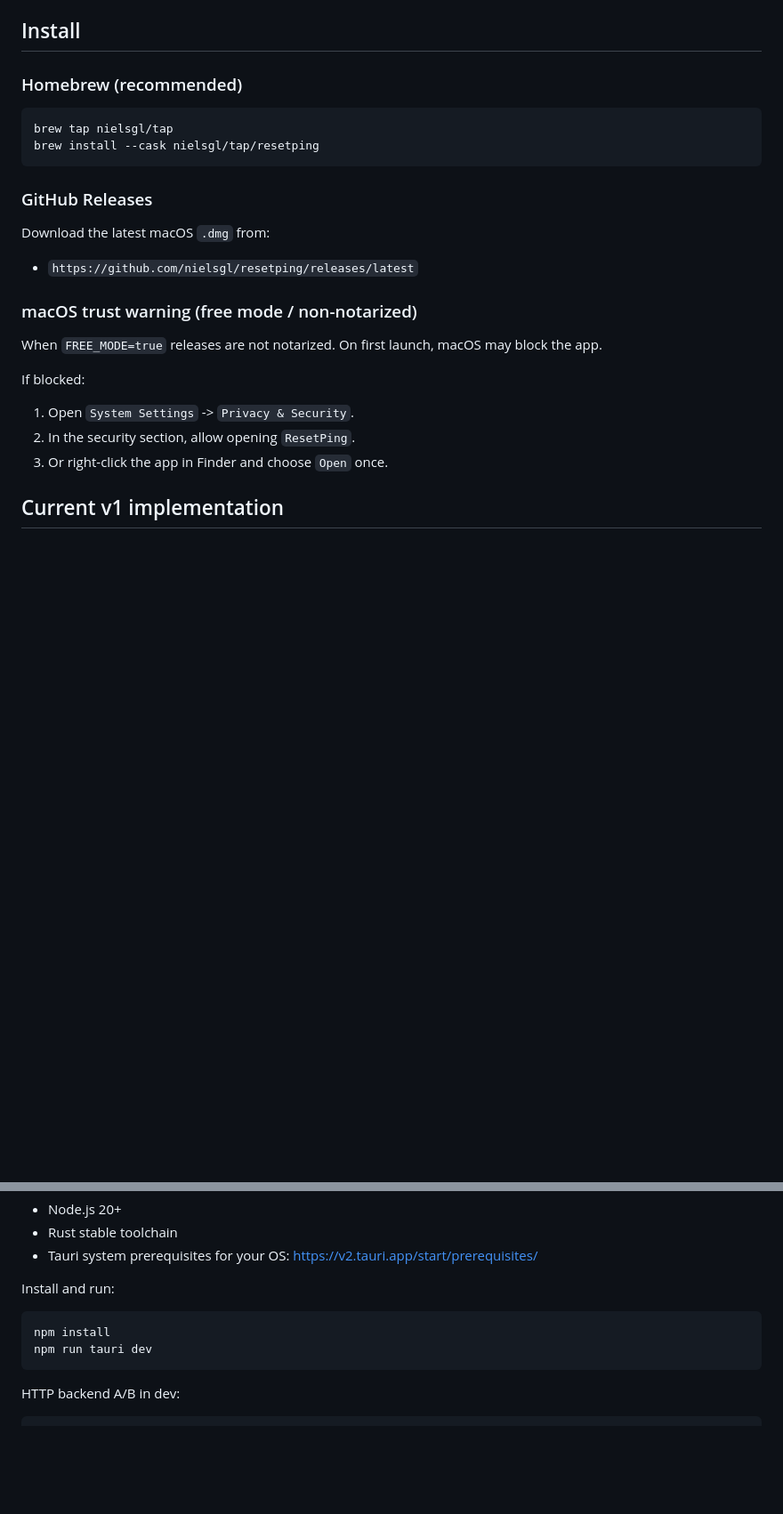
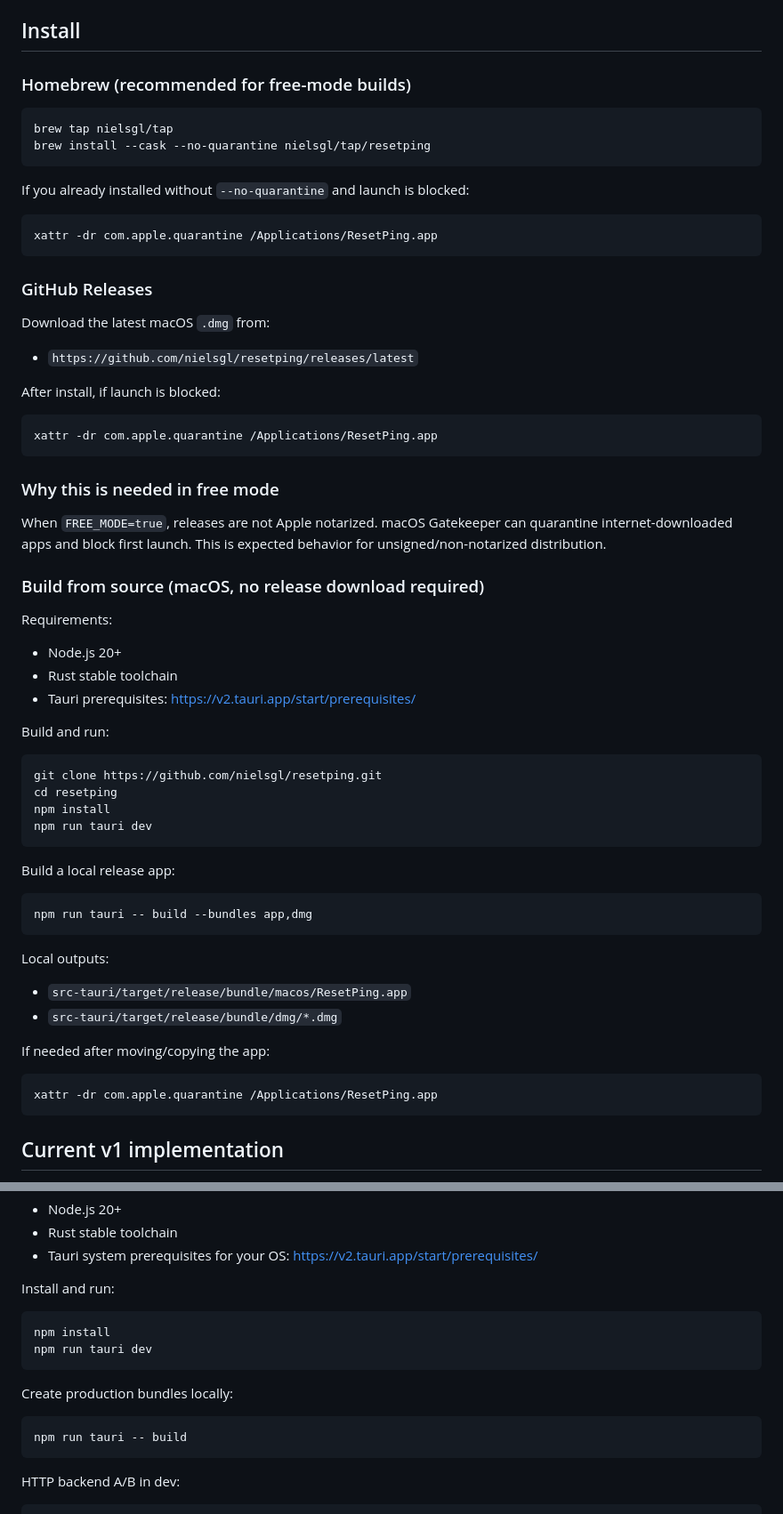
Before and after one commit to nielsgl/resetping, a Markdown page: README.md, 2 parts joined by grey strips. Shown at 89% size. GitHub-like rendering; blank space fills up the shorter version.

Commit message:
📝 docs(readme): clarify free-mode install trust flow and source build

````diff
--- a/README.md
+++ b/README.md
@@ -4,11 +4,17 @@ ResetPing is a tray-first desktop notifier for Codex reset status. It polls `htt
 
 ## Install
 
-### Homebrew (recommended)
+### Homebrew (recommended for free-mode builds)
 
 ```bash
 brew tap nielsgl/tap
-brew install --cask nielsgl/tap/resetping
+brew install --cask --no-quarantine nielsgl/tap/resetping
+```
+
+If you already installed without `--no-quarantine` and launch is blocked:
+
+```bash
+xattr -dr com.apple.quarantine /Applications/ResetPing.app
 ```
 
 ### GitHub Releases
@@ -17,14 +23,47 @@ Download the latest macOS `.dmg` from:
 
 - `https://github.com/nielsgl/resetping/releases/latest`
 
-### macOS trust warning (free mode / non-notarized)
+After install, if launch is blocked:
 
-When `FREE_MODE=true` releases are not notarized. On first launch, macOS may block the app.
+```bash
+xattr -dr com.apple.quarantine /Applications/ResetPing.app
+```
 
-If blocked:
-1. Open `System Settings` -> `Privacy & Security`.
-2. In the security section, allow opening `ResetPing`.
-3. Or right-click the app in Finder and choose `Open` once.
+### Why this is needed in free mode
+
+When `FREE_MODE=true`, releases are not Apple notarized. macOS Gatekeeper can quarantine internet-downloaded apps and block first launch. This is expected behavior for unsigned/non-notarized distribution.
+
+### Build from source (macOS, no release download required)
+
+Requirements:
+- Node.js 20+
+- Rust stable toolchain
+- Tauri prerequisites: <https://v2.tauri.app/start/prerequisites/>
+
+Build and run:
+
+```bash
+git clone https://github.com/nielsgl/resetping.git
+cd resetping
+npm install
+npm run tauri dev
+```
+
+Build a local release app:
+
+```bash
+npm run tauri -- build --bundles app,dmg
+```
+
+Local outputs:
+- `src-tauri/target/release/bundle/macos/ResetPing.app`
+- `src-tauri/target/release/bundle/dmg/*.dmg`
+
+If needed after moving/copying the app:
+
+```bash
+xattr -dr com.apple.quarantine /Applications/ResetPing.app
+```
 
 ## Current v1 implementation
 
@@ -73,6 +112,12 @@ Install and run:
 ```bash
 npm install
 npm run tauri dev
+```
+
+Create production bundles locally:
+
+```bash
+npm run tauri -- build
 ```
 
 HTTP backend A/B in dev:
````
